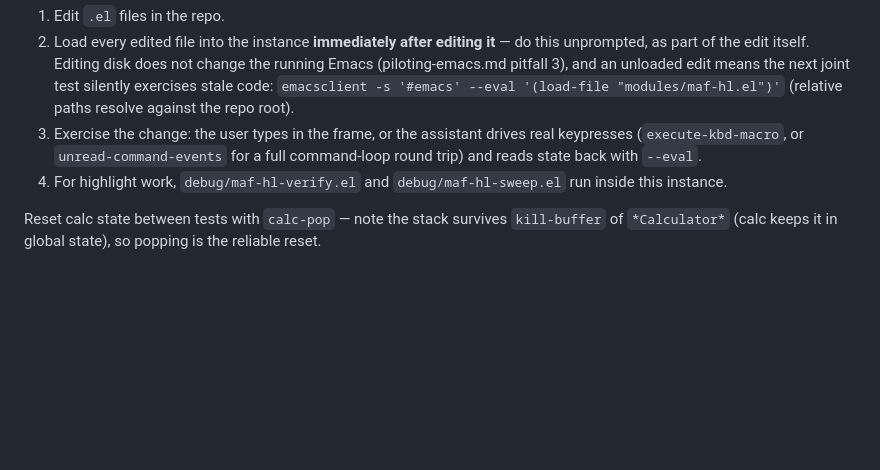
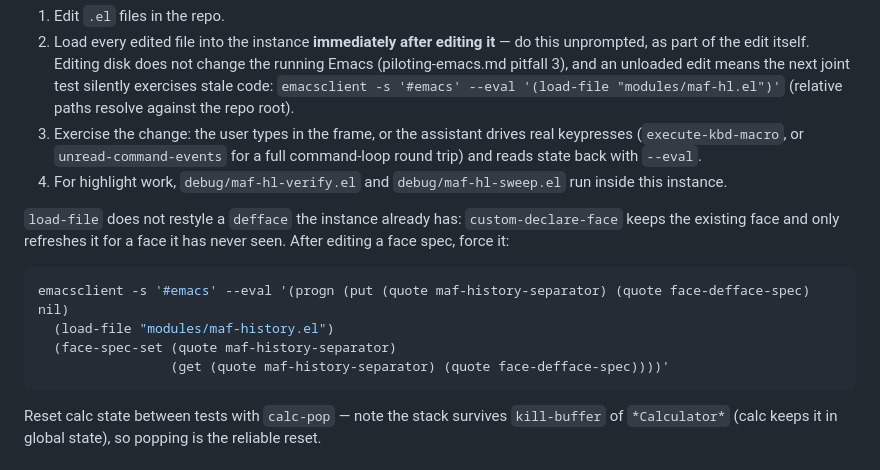
Before and after one commit to quxbaz/emacs-maf, a Markdown page: docs/memory/dev-instance.md, the part around the change. Rendered like a GitHub page; blank space fills up the shorter version.

Commit message:
Note that load-file does not restyle an existing defface
`custom-declare-face' keeps a face the instance already has, so an
edited face spec needs the defface spec cleared and re-set by hand.

Co-Authored-By: Claude Opus 5 <noreply@anthropic.com>

````diff
--- a/docs/memory/dev-instance.md
+++ b/docs/memory/dev-instance.md
@@ -62,6 +62,17 @@ Properties, all deliberate:
 4. For highlight work, `debug/maf-hl-verify.el` and `debug/maf-hl-sweep.el`
    run inside this instance.
 
+`load-file` does not restyle a `defface` the instance already has:
+`custom-declare-face` keeps the existing face and only refreshes it for
+a face it has never seen. After editing a face spec, force it:
+
+```sh
+emacsclient -s '#emacs' --eval '(progn (put (quote maf-history-separator) (quote face-defface-spec) nil)
+  (load-file "modules/maf-history.el")
+  (face-spec-set (quote maf-history-separator)
+                 (get (quote maf-history-separator) (quote face-defface-spec))))'
+```
+
 Reset calc state between tests with `calc-pop` — note the stack survives
 `kill-buffer` of `*Calculator*` (calc keeps it in global state), so
 popping is the reliable reset.
````
